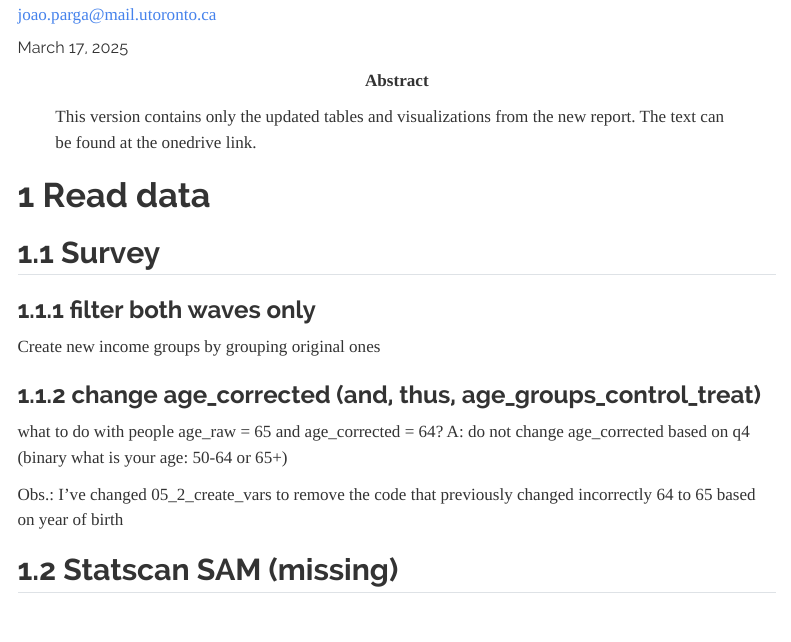
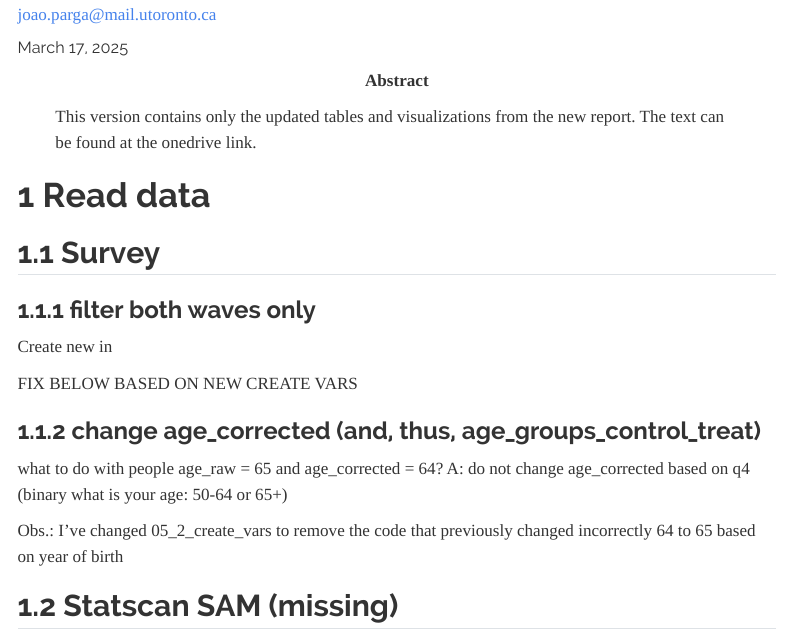
Before and after one commit to joaoparga/mj_mtl_free65, a Quarto document (06_outcomes_and_treatment_control_groups.qmd): the page in a window 1100 px wide, from 150 px down. Rendered offline with R 4.5, knitr and Pandoc in place of Quarto, with nearby package versions; the code chunks are not run, so their results and figures are left out; drawn as R Markdown's standard HTML page in place of the format the file asks for; menus at the side of the page are left out.

Commit message:
descriptive

````diff
--- a/06_outcomes_and_treatment_control_groups.qmd
+++ b/06_outcomes_and_treatment_control_groups.qmd
@@ -144,6 +144,7 @@ df_attrition <- df_full %>%
 ```
 
 
-Create new income groups by grouping original ones
-
+Create new in
+
+FIX BELOW BASED ON NEW CREATE VARS
 ```{r group income groups}
````
Also changed, not shown: 06_outcomes_and_treatment_control_groups.qmd (2 more changed lines).
